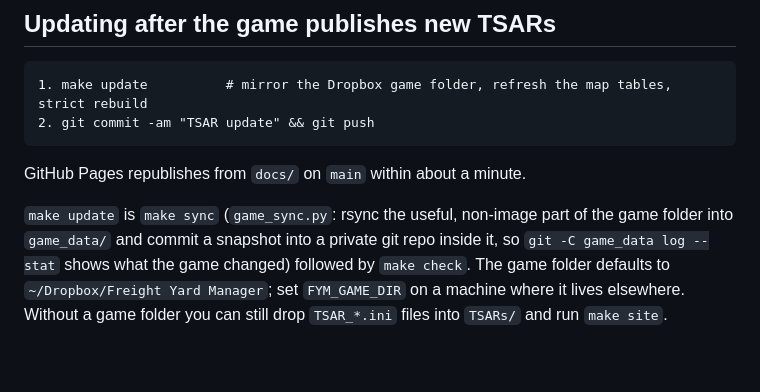
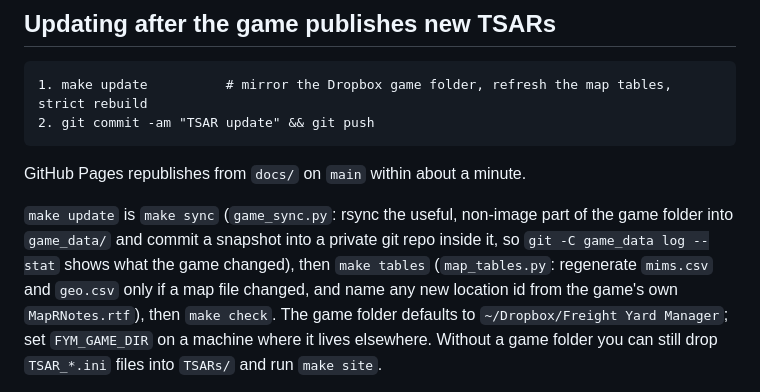
Before and after one commit to zachpratt/FYM-Assistant, a Markdown page: README.md, the part around the change. Drawn GitHub-style; blank space fills up the shorter version.

Commit message:
README: describe the tables step of make update
Co-Authored-By: Claude Fable 5.1 <noreply@anthropic.com>
Claude-Session: https://claude.ai/code/session_01BiduYyt1N5Bw59dcsqTE9w

```diff
--- a/README.md
+++ b/README.md
@@ -20,8 +20,10 @@ GitHub Pages republishes from `docs/` on `main` within about a minute.
 
 `make update` is `make sync` (`game_sync.py`: rsync the useful, non-image part
 of the game folder into `game_data/` and commit a snapshot into a private git
-repo inside it, so `git -C game_data log --stat` shows what the game changed)
-followed by `make check`. The game folder defaults to
+repo inside it, so `git -C game_data log --stat` shows what the game changed),
+then `make tables` (`map_tables.py`: regenerate `mims.csv` and `geo.csv` only
+if a map file changed, and name any new location id from the game's own
+`MapRNotes.rtf`), then `make check`. The game folder defaults to
 `~/Dropbox/Freight Yard Manager`; set `FYM_GAME_DIR` on a machine where it
 lives elsewhere. Without a game folder you can still drop `TSAR_*.ini` files
 into `TSARs/` and run `make site`.
```
